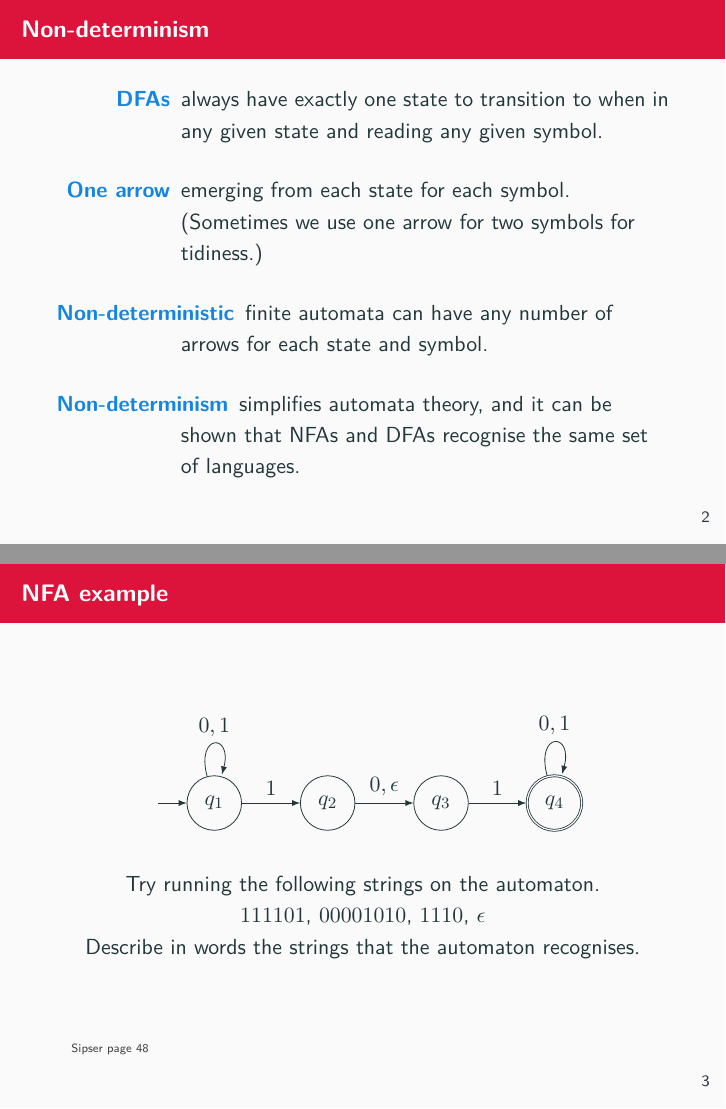
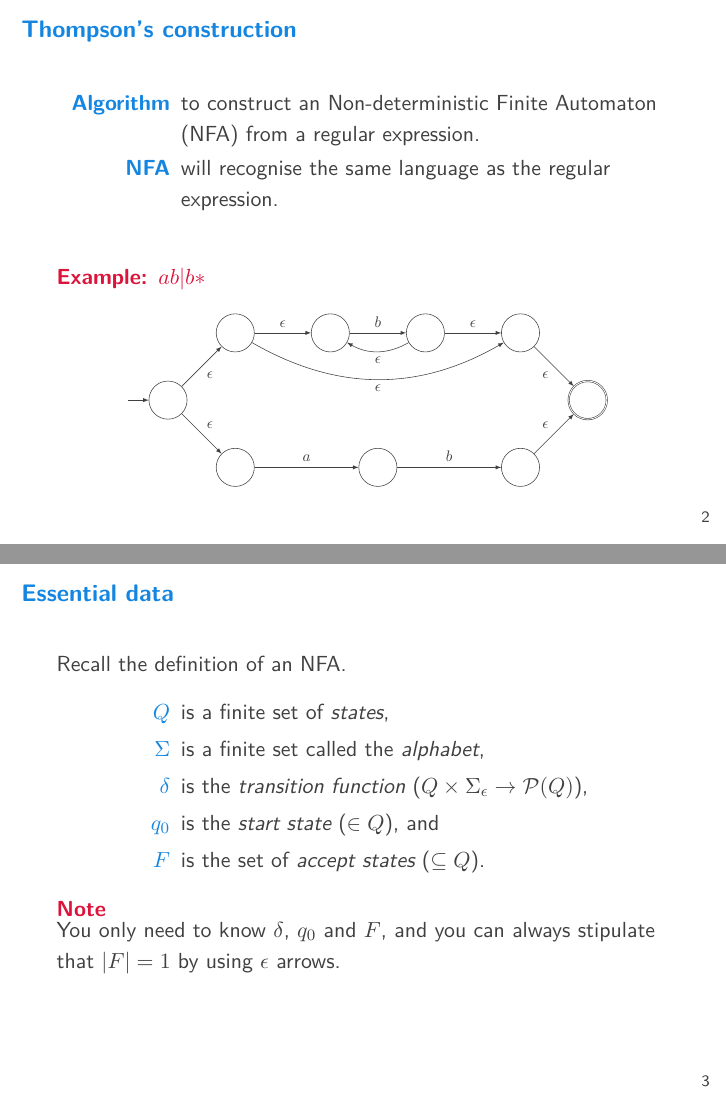
Before and after one commit to ianmcloughlin/slides-thompson, LaTeX slides (slides.tex, which reads content.tex): pages 2 and 3 of 6 before the commit and pages 2 and 3 of 3 after it, joined at a grey line. Compiled offline with pdfLaTeX.

Commit message:
Setup done

```diff
--- a/content.tex
+++ b/content.tex
@@ -1,39 +1,50 @@
+\begin{frame}[fragile]{Thompson's construction}
+  \begin{description}
+    \item[Algorithm] to construct an Non-deterministic Finite Automaton (NFA) from a regular expression.
+    \item[NFA] will recognise the same language as the regular expression.
+  \end{description}
+  \vspace{6mm}
+  \begin{alertblock}{Example: $ab|b*$}
+    \vspace{2mm}
+    \begin{adjustbox}{max width={0.8\textwidth}, center}
+      \begin{tikzpicture}[auto, on grid, node distance=24mm, initial text=, >=latex]
 
-\begin{frame}{Non-determinism}
-  \begin{description}
-    \item[DFAs] always have exactly one state to transition to when in any given state and reading any given symbol.
-    \vspace{4mm}
-    \item[One arrow] emerging from each state for each symbol. (Sometimes we use one arrow for two symbols for tidiness.)
-    \vspace{4mm}
-    \item[Non-deterministic] finite automata can have any number of arrows for each state and symbol.
-    \vspace{4mm}
-    \item[Non-determinism] simplifies automata theory, and it can be shown that NFAs and DFAs recognise the same set of languages.
-  \end{description}
+          \node[state, initial]            (q_1)                      {};
+          \node[state]                     (q_2) [above right of=q_1] {};
+          \node[state]                     (q_3) [below right of=q_1] {};
+
+          \node[state]                     (q_4) [      right of=q_2] {};
+          \node[state]                     (q_5) [      right of=q_4] {};
+          \node[state]                     (q_6) [      right of=q_5] {};
+
+          \node[state, node distance=36mm] (q_7) [      right of=q_3] {};
+          \node[state, node distance=36mm] (q_8) [      right of=q_7] {};
+
+          \node[state, accepting]          (q_9) [below right of=q_6] {};
+
+
+          \path[->]
+            (q_1) edge [below right]       node {$\epsilon$} (q_2)
+                  edge []                  node {$\epsilon$} (q_3)
+
+            (q_2) edge []                  node {$\epsilon$} (q_4)
+                  edge [bend right, below] node {$\epsilon$} (q_6)
+            (q_4) edge []                  node {$b$}        (q_5)
+            (q_5) edge []                  node {$\epsilon$} (q_6)
+                  edge [bend left, below]  node {$\epsilon$} (q_4)
+            (q_6) edge [below left]        node {$\epsilon$} (q_9)
+
+            (q_3) edge []                  node {$a$}        (q_7)
+            (q_7) edge []                  node {$b$}        (q_8)
+            (q_8) edge []                  node {$\epsilon$} (q_9);
+
+      \end{tikzpicture}
+    \end{adjustbox}
+  \end{alertblock}
 \end{frame}
 
 
-\begin{frame}[fragile]{NFA example}
-  \begin{center}
-    \begin{tikzpicture}[auto, on grid, node distance=2cm, initial text=, >=latex]
-      \node[state, initial]   (q_1)                {$q_1$};
-      \node[state]            (q_2) [right of=q_1] {$q_2$};
-      \node[state]            (q_3) [right of=q_2] {$q_3$};
-      \node[state, accepting] (q_4) [right of=q_3] {$q_4$};
-      \path[->]
-        (q_1) edge [loop above] node {$0,1$}        ()
-              edge []           node {$1$}          (q_2)
-        (q_2) edge []           node {$0,\epsilon$} (q_3)
-        (q_3) edge []           node {$1$}          (q_4)
-        (q_4) edge [loop above] node {$0,1$}        ();
-    \end{tikzpicture}
-  \end{center}
-  \begin{center}
-    Try running the following strings on the automaton. \\
-    $111101$, $00001010$, $1110$, $\epsilon$ \\
-    Describe in words the strings that the automaton recognises.
-  \end{center}
-  \citeeg{Sipser page 48}
-\end{frame}
 
 
-\begin{frame}[fragile]{NFA example}
+\begin{frame}[fragile]{Essential data}
+  Recall the definition of an NFA.
@@ -64,25 +55,8 @@
     \item[$q_0$] is the \emph{start state} ($\in Q$), and
     \item[$F$] is the set of \emph{accept states} ($\subseteq Q$).
   \end{description}
-  \vspace{5mm}
-  By $\Sigma_{\epsilon}$ we mean $\Sigma \cup \{ \epsilon \}$.
-  e.g. When $\Sigma = \{0,1\}$, $\Sigma_{\epsilon} = \{\epsilon,0,1\}.$
-  \citeeg{Sipser page 35}
+
+  \begin{alertblock}{Note}
+  You only need to know $\delta$, $q_0$ and $F$, and you can always stipulate that $|F| = 1$ by using $\epsilon$ arrows.
+  \end{alertblock}
 \end{frame}
-
-\begin{frame}[fragile]{Powerset example}
-
-  Take any set, say $A = \{0,1,2\}$.
-  Its powerset is the set of all its subsets, and is denoted $\mathcal{P}(A)$.
-
-
-  $$
-  \mathcal{P}(A) = \Big\{ \
-                      \{ \} \  , \  \{ 0 \} \  , \  \{ 1 \} \  ,\   \{ 2 \} \  , \
-                      \{ 0,1 \} \  , \  \{ 0,2 \} \  , \  \{ 1,2 \} \  , \
-                      \{ 0,1,2 \} \
-                    \Big\}
-  $$
-
-
-\end{frame}
--- a/slides.tex
+++ b/slides.tex
@@ -1,4 +1,4 @@
-\documentclass[dvipsnames, hidelinks]{beamer}
+\documentclass[dvipsnames,hidelinks,t]{beamer}
 
   % Enables the use of colour.
   \usepackage{xcolor}
@@ -20,10 +20,10 @@
   \usepackage{booktabs}
   % More math symbols.
   \usepackage{amssymb}
+  % More math fonts, like mathbb.
+  \usepackage{amsfonts}
   % More math layouts, equation arrays, etc.
   \usepackage{amsmath}
-% More math fonts, like mathbb.
-\usepackage{amsfonts}
   % More theorem environments.
   \usepackage{amsthm}
   % More column formats for tables.
```
Also changed, not shown: slides.pdf, content.tex (20 more changed lines), slides.tex (28 more changed lines). Lines whose indentation alone changed are shown as unchanged.
